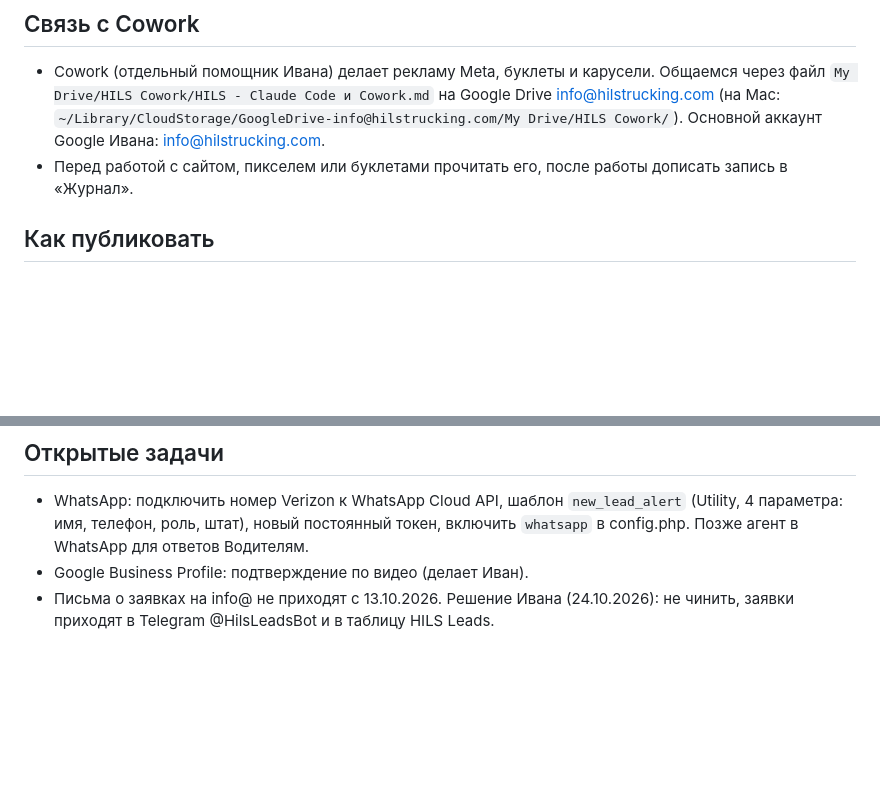
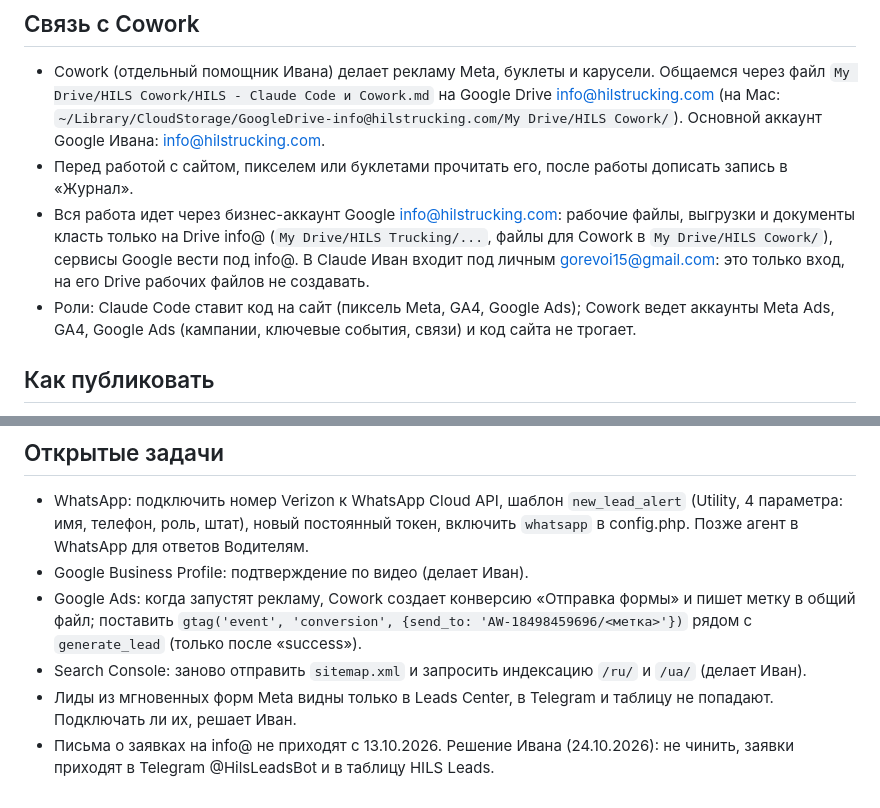
Before and after one commit to JohnH15/www.hilstrucking.com, a Markdown page: CLAUDE.md, 2 parts joined by grey strips. GitHub-like rendering; blank space fills up the shorter version.

Commit message:
CLAUDE.md: business account rule, roles, open Google tasks
Co-Authored-By: Claude Opus 5.5 <noreply@anthropic.com>

```diff
--- a/CLAUDE.md
+++ b/CLAUDE.md
@@ -8,6 +8,11 @@ CDL-A Company Drivers и Owner-Operators. Владелец: Ivan Horevoi. Общ
   `My Drive/HILS Cowork/HILS - Claude Code и Cowork.md` на Google Drive info@hilstrucking.com
   (на Mac: `~/Library/CloudStorage/GoogleDrive-info@hilstrucking.com/My Drive/HILS Cowork/`). Основной аккаунт Google Ивана: info@hilstrucking.com.
 - Перед работой с сайтом, пикселем или буклетами прочитать его, после работы дописать запись в «Журнал».
+- Вся работа идет через бизнес-аккаунт Google info@hilstrucking.com: рабочие файлы, выгрузки и документы класть только
+  на Drive info@ (`My Drive/HILS Trucking/...`, файлы для Cowork в `My Drive/HILS Cowork/`), сервисы Google вести под info@.
+  В Claude Иван входит под личным gorevoi15@gmail.com: это только вход, на его Drive рабочих файлов не создавать.
+- Роли: Claude Code ставит код на сайт (пиксель Meta, GA4, Google Ads); Cowork ведет аккаунты Meta Ads, GA4, Google Ads
+  (кампании, ключевые события, связи) и код сайта не трогает.
 
 ## Как публиковать
 - Ветка `main`. Каждый push в `main` запускает `.github/workflows/deploy.yml`
@@ -119,4 +124,8 @@ CDL-A Company Drivers и Owner-Operators. Владелец: Ivan Horevoi. Общ
 - WhatsApp: подключить номер Verizon к WhatsApp Cloud API, шаблон `new_lead_alert` (Utility, 4 параметра: имя, телефон, роль, штат),
   новый постоянный токен, включить `whatsapp` в config.php. Позже агент в WhatsApp для ответов Водителям.
 - Google Business Profile: подтверждение по видео (делает Иван).
+- Google Ads: когда запустят рекламу, Cowork создает конверсию «Отправка формы» и пишет метку в общий файл; поставить
+  `gtag('event', 'conversion', {send_to: 'AW-18498459696/<метка>'})` рядом с `generate_lead` (только после «success»).
+- Search Console: заново отправить `sitemap.xml` и запросить индексацию `/ru/` и `/ua/` (делает Иван).
+- Лиды из мгновенных форм Meta видны только в Leads Center, в Telegram и таблицу не попадают. Подключать ли их, решает Иван.
 - Письма о заявках на info@ не приходят с 13.10.2026. Решение Ивана (24.10.2026): не чинить, заявки приходят в Telegram @HilsLeadsBot и в таблицу HILS Leads.
```
